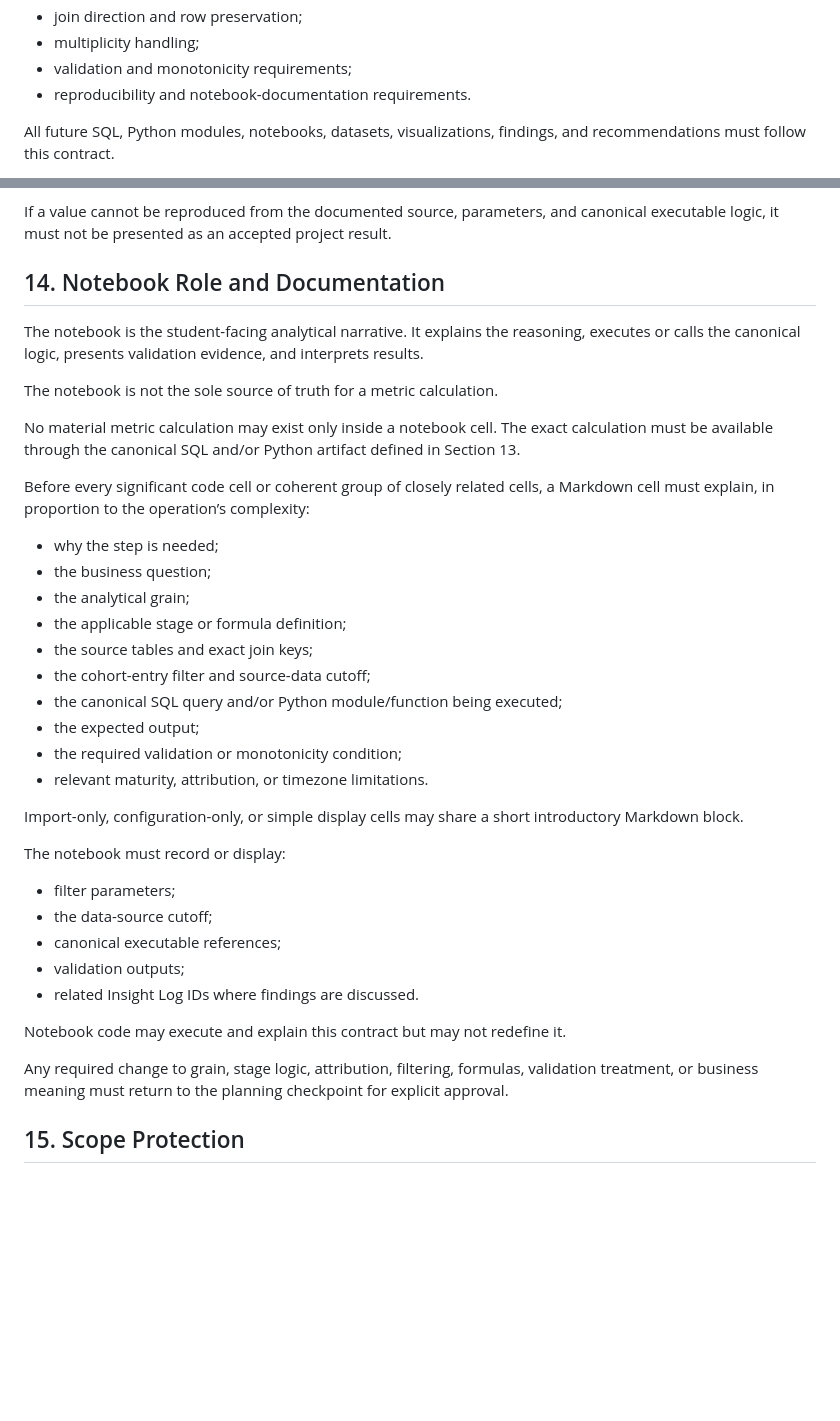
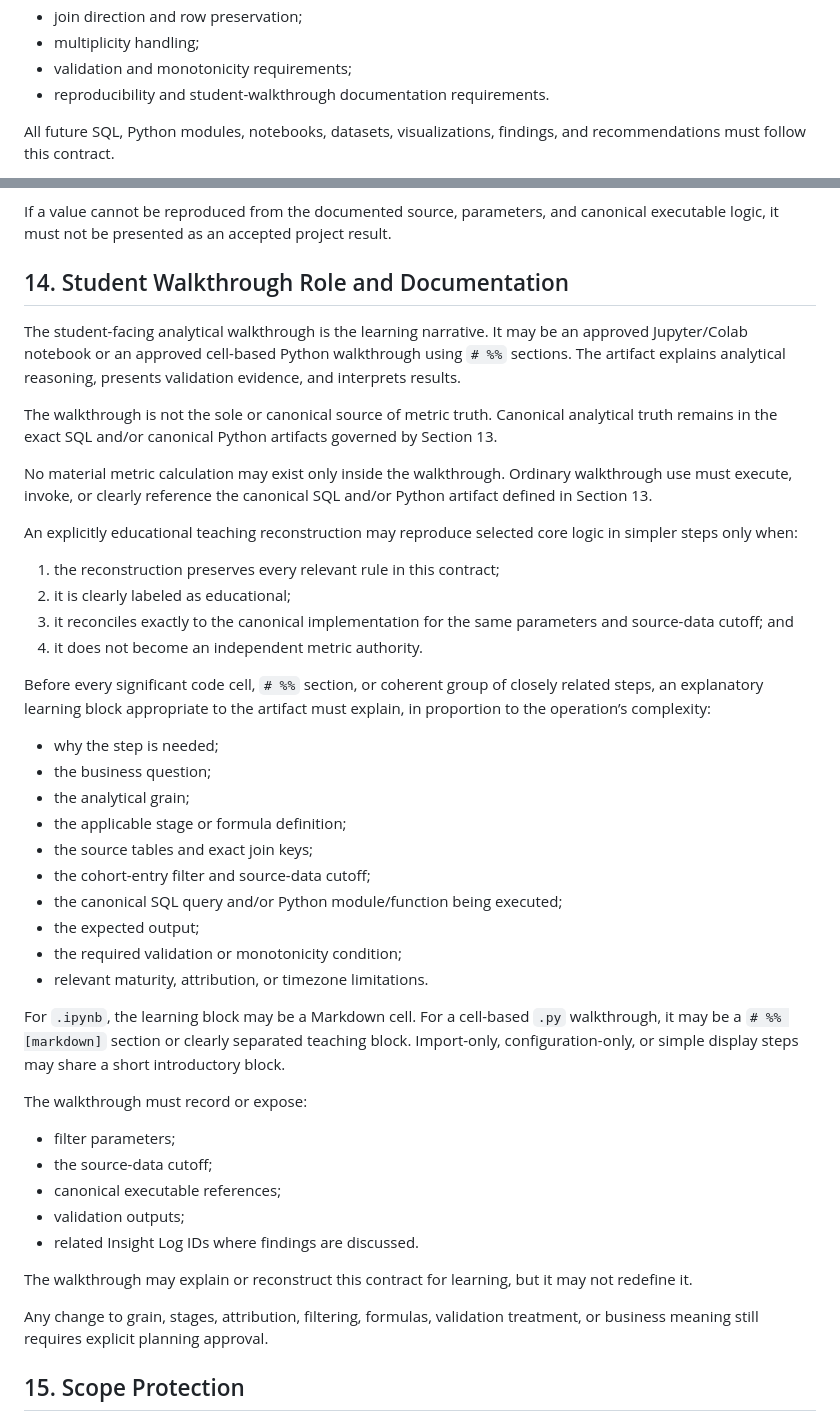
Before and after one commit to zvuk1T/metrocar-funnel-analysis, a Markdown page: docs/METRIC_DEFINITION_CONTRACT.md, 2 parts joined by grey strips. Rendered like a GitHub page; blank space fills up the shorter version.

```diff
--- a/docs/METRIC_DEFINITION_CONTRACT.md
+++ b/docs/METRIC_DEFINITION_CONTRACT.md
@@ -19,7 +19,7 @@ It defines:
 - join direction and row preservation;
 - multiplicity handling;
 - validation and monotonicity requirements;
-- reproducibility and notebook-documentation requirements.
+- reproducibility and student-walkthrough documentation requirements.
 
 All future SQL, Python modules, notebooks, datasets, visualizations, findings, and recommendations must follow this contract.
 
@@ -743,15 +743,22 @@ Observations, interpretations, and recommendations must remain clearly distingui
 
 If a value cannot be reproduced from the documented source, parameters, and canonical executable logic, it must not be presented as an accepted project result.
 
-## 14. Notebook Role and Documentation
+## 14. Student Walkthrough Role and Documentation
 
-The notebook is the student-facing analytical narrative. It explains the reasoning, executes or calls the canonical logic, presents validation evidence, and interprets results.
+The student-facing analytical walkthrough is the learning narrative. It may be an approved Jupyter/Colab notebook or an approved cell-based Python walkthrough using `# %%` sections. The artifact explains analytical reasoning, presents validation evidence, and interprets results.
 
-The notebook is not the sole source of truth for a metric calculation.
+The walkthrough is not the sole or canonical source of metric truth. Canonical analytical truth remains in the exact SQL and/or canonical Python artifacts governed by Section 13.
 
-No material metric calculation may exist only inside a notebook cell. The exact calculation must be available through the canonical SQL and/or Python artifact defined in Section 13.
+No material metric calculation may exist only inside the walkthrough. Ordinary walkthrough use must execute, invoke, or clearly reference the canonical SQL and/or Python artifact defined in Section 13.
 
-Before every significant code cell or coherent group of closely related cells, a Markdown cell must explain, in proportion to the operation’s complexity:
+An explicitly educational teaching reconstruction may reproduce selected core logic in simpler steps only when:
+
+1. the reconstruction preserves every relevant rule in this contract;
+2. it is clearly labeled as educational;
+3. it reconciles exactly to the canonical implementation for the same parameters and source-data cutoff; and
+4. it does not become an independent metric authority.
+
+Before every significant code cell, `# %%` section, or coherent group of closely related steps, an explanatory learning block appropriate to the artifact must explain, in proportion to the operation’s complexity:
 
 - why the step is needed;
 - the business question;
@@ -764,19 +771,19 @@ Before every significant code cell or coherent group of closely related cells, a
 - the required validation or monotonicity condition;
 - relevant maturity, attribution, or timezone limitations.
 
-Import-only, configuration-only, or simple display cells may share a short introductory Markdown block.
+For `.ipynb`, the learning block may be a Markdown cell. For a cell-based `.py` walkthrough, it may be a `# %% [markdown]` section or clearly separated teaching block. Import-only, configuration-only, or simple display steps may share a short introductory block.
 
-The notebook must record or display:
+The walkthrough must record or expose:
 
 - filter parameters;
-- the data-source cutoff;
+- the source-data cutoff;
 - canonical executable references;
 - validation outputs;
 - related Insight Log IDs where findings are discussed.
 
-Notebook code may execute and explain this contract but may not redefine it.
+The walkthrough may explain or reconstruct this contract for learning, but it may not redefine it.
 
-Any required change to grain, stage logic, attribution, filtering, formulas, validation treatment, or business meaning must return to the planning checkpoint for explicit approval.
+Any change to grain, stages, attribution, filtering, formulas, validation treatment, or business meaning still requires explicit planning approval.
 
 ## 15. Scope Protection
 
```
Also changed, not shown: docs/METROCAR_VISUAL_SPEC.md (+30 -0 lines).
